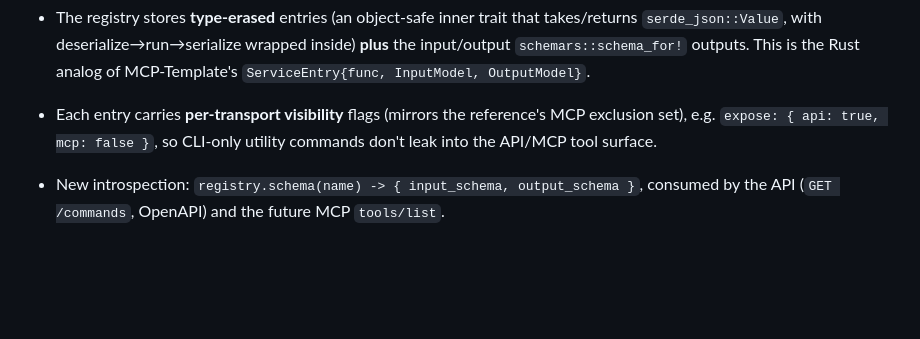
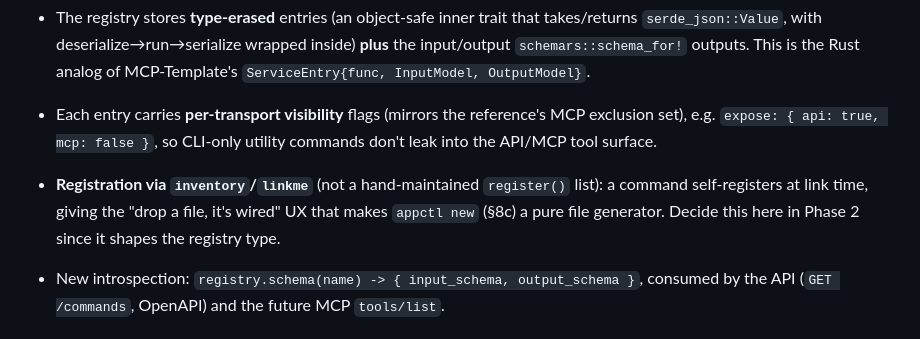
Before and after one commit to Miyamura80/Rust-Template, a Markdown page: docs/PRD-server-template.md, the part around one of its changes. GitHub-like rendering; blank space fills up the shorter version.

```diff
--- a/docs/PRD-server-template.md
+++ b/docs/PRD-server-template.md
@@ -142,6 +142,10 @@ trait Command {
 - Each entry carries **per-transport visibility** flags (mirrors the reference's
   MCP exclusion set), e.g. `expose: { api: true, mcp: false }`, so CLI-only
   utility commands don't leak into the API/MCP tool surface.
+- **Registration via `inventory`/`linkme`** (not a hand-maintained `register()`
+  list): a command self-registers at link time, giving the "drop a file, it's
+  wired" UX that makes `appctl new` (§8c) a pure file generator. Decide this here
+  in Phase 2 since it shapes the registry type.
 - New introspection: `registry.schema(name) -> { input_schema, output_schema }`,
   consumed by the API (`GET /commands`, OpenAPI) and the future MCP `tools/list`.
 
```
Also changed, not shown: other parts of docs/PRD-server-template.md (+80 -10 lines).
